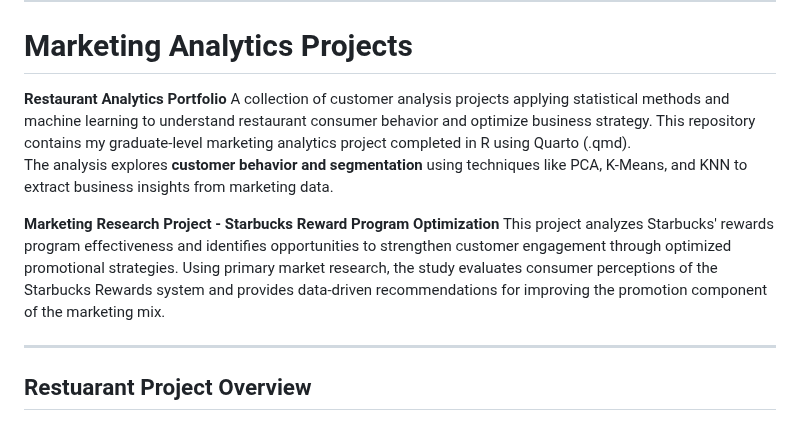
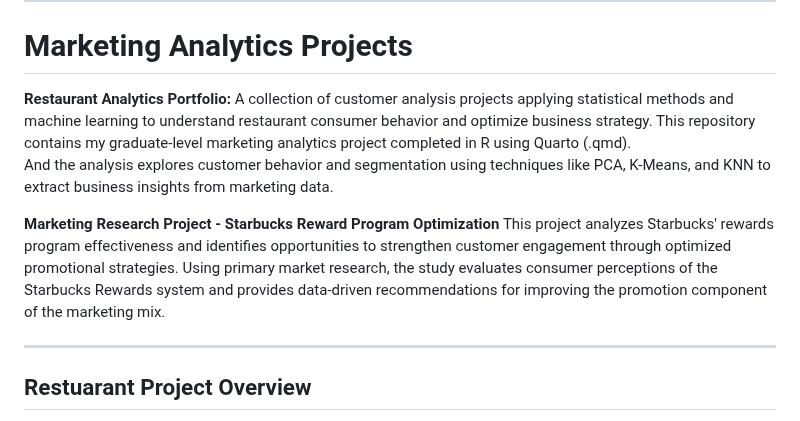
Before and after one commit to anniliu0502/Marketing-Analytics-Portfolio, a Markdown page: README.md, the part around the change. Drawn GitHub-style.

```diff
--- a/README.md
+++ b/README.md
@@ -7,13 +7,13 @@ Here are selected projects demonstrating my analytical, technical, and strategic
 
 ---
 # Marketing Analytics Projects
-**Restaurant Analytics Portfolio**
-A collection of customer analysis projects applying statistical methods and machine learning to understand restaurant consumer behavior and optimize business strategy.
+**Restaurant Analytics Portfolio:**
+  A collection of customer analysis projects applying statistical methods and machine learning to understand restaurant consumer behavior and optimize business strategy.
 This repository contains my graduate-level marketing analytics project completed in R using Quarto (.qmd).
-The analysis explores **customer behavior and segmentation** using techniques like PCA, K-Means, and KNN to extract business insights from marketing data.
+And the analysis explores customer behavior and segmentation using techniques like PCA, K-Means, and KNN to extract business insights from marketing data.
 
 **Marketing Research Project - Starbucks Reward Program Optimization**
-This project analyzes Starbucks' rewards program effectiveness and identifies opportunities to strengthen customer engagement through optimized promotional strategies. Using primary market research, the study evaluates consumer perceptions of the Starbucks Rewards system and provides data-driven recommendations for improving the promotion component of the marketing mix.
+ This project analyzes Starbucks' rewards program effectiveness and identifies opportunities to strengthen customer engagement through optimized promotional strategies. Using primary market research, the study evaluates consumer perceptions of the Starbucks Rewards system and provides data-driven recommendations for improving the promotion component of the marketing mix.
 
 ---
 
```
